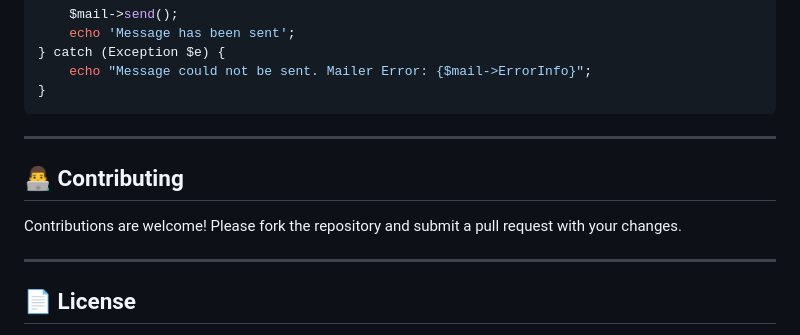
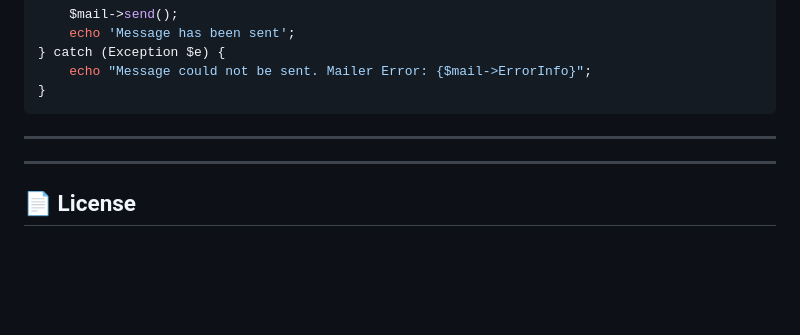
Before and after one commit to Blackmanchoco/Rey-3, a Markdown page: README.md, the part around the change. Drawn GitHub-style; blank space fills up the shorter version.

```diff
--- a/README.md
+++ b/README.md
@@ -107,9 +107,6 @@ try {
 
 ---
 
-## 👨‍💻 Contributing
-
-Contributions are welcome! Please fork the repository and submit a pull request with your changes.
 
 ---
 
```
